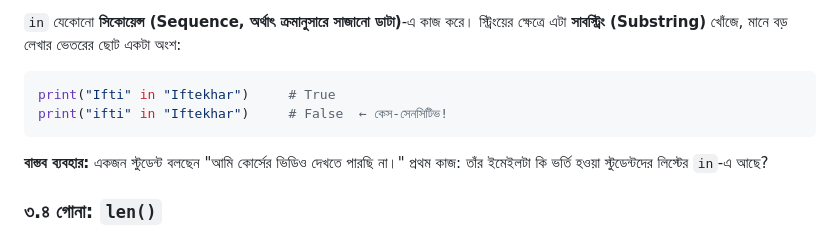
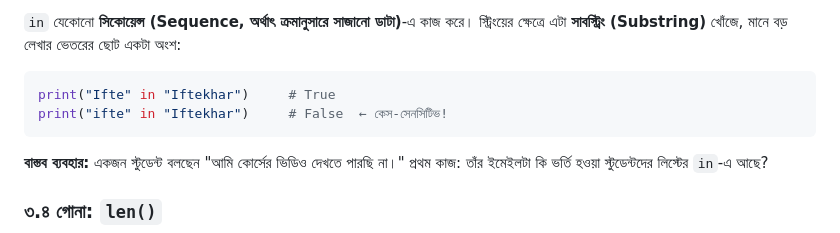
Before and after one commit to abuabddullah/BongoDevOps, a Markdown page: python/class02/class02-study-notes-bn.md, the part around the change. Drawn GitHub-style.

Commit message:
Modify 'in' operator examples in study notes
Updated examples of the 'in' operator to include case-sensitive checks.

````diff
--- a/python/class02/class02-study-notes-bn.md
+++ b/python/class02/class02-study-notes-bn.md
@@ -164,8 +164,8 @@ if "Eggs" in grocery_list:
 `in` যেকোনো **সিকোয়েন্স (Sequence, অর্থাৎ ক্রমানুসারে সাজানো ডাটা)**-এ কাজ করে। স্ট্রিংয়ের ক্ষেত্রে এটা **সাবস্ট্রিং (Substring)** খোঁজে, মানে বড় লেখার ভেতরের ছোট একটা অংশ:
 
 ```python
-print("Ifti" in "Iftekhar")     # True
-print("ifti" in "Iftekhar")     # False  ← কেস-সেনসিটিভ!
+print("Ifte" in "Iftekhar")     # True
+print("ifte" in "Iftekhar")     # False  ← কেস-সেনসিটিভ!
 ```
 
 **বাস্তব ব্যবহার:** একজন স্টুডেন্ট বলছেন "আমি কোর্সের ভিডিও দেখতে পারছি না।" প্রথম কাজ: তাঁর ইমেইলটা কি ভর্তি হওয়া স্টুডেন্টদের লিস্টের `in`-এ আছে?
````
